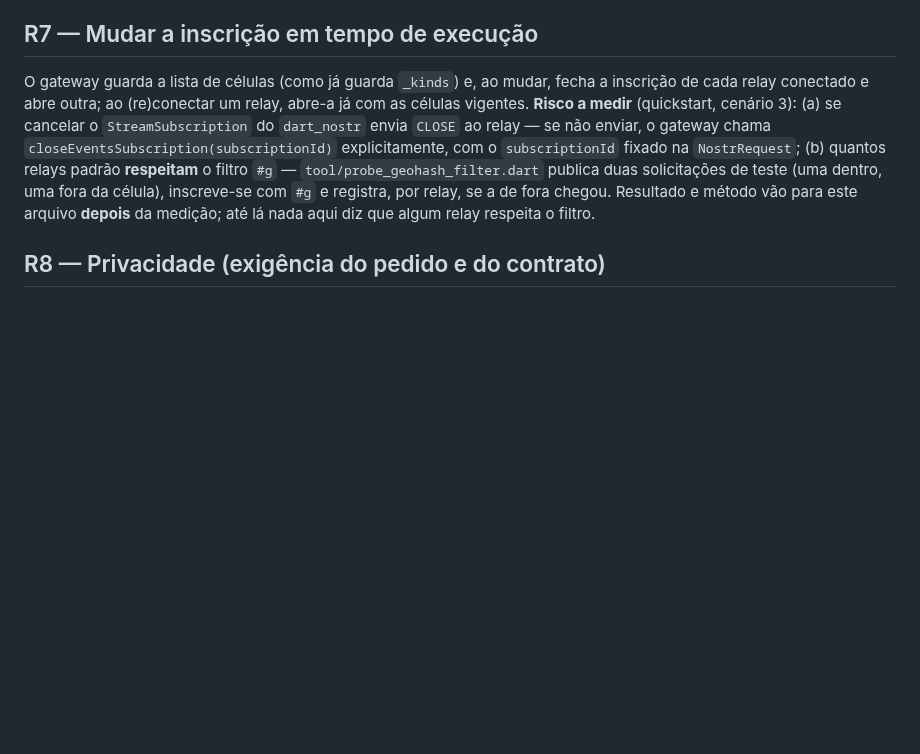
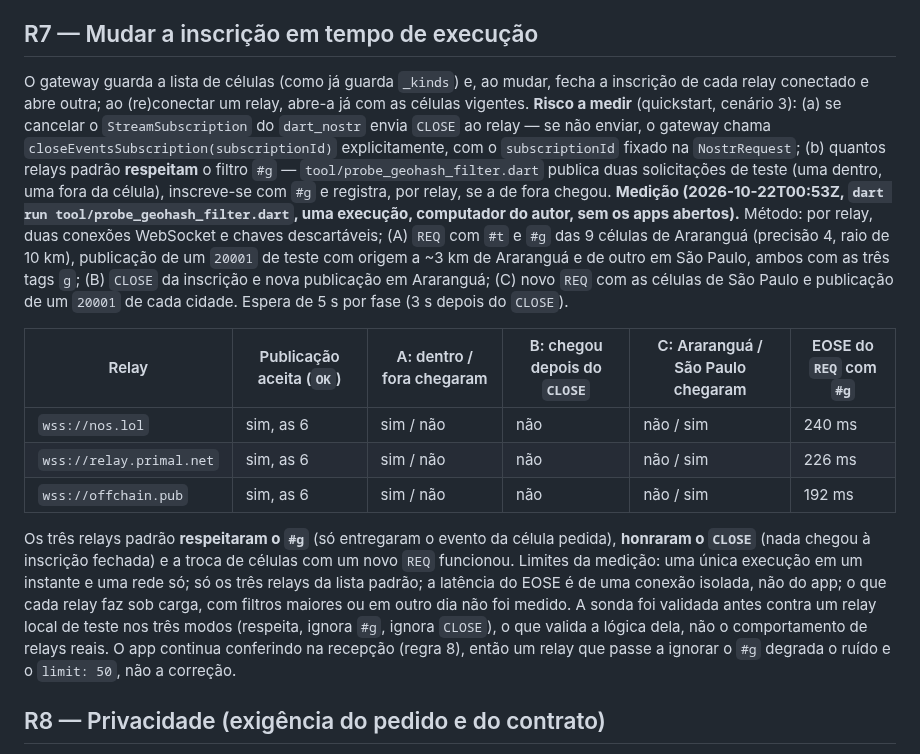
Before and after one commit to ozmartins/RideRelayDriver, a Markdown page: specs/027-filtro-geografico-solicitacoes/research.md, the part around the change. GitHub-like rendering; blank space fills up the shorter version.

Commit message:
Registra no research da 027 a medição do filtro #g nos relays padrão
A sonda foi executada contra nos.lol, relay.primal.net e offchain.pub: os
três entregaram só o evento da célula pedida, honraram o CLOSE e aceitaram
a troca de células por um novo REQ. O registro traz o método, a tabela e os
limites da medição (uma execução, uma rede, só os três relays da lista).

Co-Authored-By: Claude Sonnet 5.5 <noreply@anthropic.com>

```diff
--- a/specs/027-filtro-geografico-solicitacoes/research.md
+++ b/specs/027-filtro-geografico-solicitacoes/research.md
@@ -121,8 +121,26 @@ cenário 3): (a) se cancelar o `StreamSubscription` do `dart_nostr` envia `CLOSE
 gateway chama `closeEventsSubscription(subscriptionId)` explicitamente, com o `subscriptionId` fixado na
 `NostrRequest`; (b) quantos relays padrão **respeitam** o filtro `#g` — `tool/probe_geohash_filter.dart` publica
 duas solicitações de teste (uma dentro, uma fora da célula), inscreve-se com `#g` e registra, por relay, se a de fora
-chegou. Resultado e método vão para este arquivo **depois** da medição; até lá nada aqui diz que algum relay
-respeita o filtro.
+chegou. **Medição (2026-10-22T00:53Z, `dart run tool/probe_geohash_filter.dart`, uma execução, computador do autor, sem os apps
+abertos).** Método: por relay, duas conexões WebSocket e chaves descartáveis; (A) `REQ` com `#t` e `#g` das 9
+células de Araranguá (precisão 4, raio de 10 km), publicação de um `20001` de teste com origem a ~3 km de
+Araranguá e de outro em São Paulo, ambos com as três tags `g`; (B) `CLOSE` da inscrição e nova publicação em
+Araranguá; (C) novo `REQ` com as células de São Paulo e publicação de um `20001` de cada cidade. Espera de 5 s
+por fase (3 s depois do `CLOSE`).
+
+| Relay | Publicação aceita (`OK`) | A: dentro / fora chegaram | B: chegou depois do `CLOSE` | C: Araranguá / São Paulo chegaram | EOSE do `REQ` com `#g` |
+|---|---|---|---|---|---|
+| `wss://nos.lol` | sim, as 6 | sim / não | não | não / sim | 240 ms |
+| `wss://relay.primal.net` | sim, as 6 | sim / não | não | não / sim | 226 ms |
+| `wss://offchain.pub` | sim, as 6 | sim / não | não | não / sim | 192 ms |
+
+Os três relays padrão **respeitaram o `#g`** (só entregaram o evento da célula pedida), **honraram o `CLOSE`**
+(nada chegou à inscrição fechada) e a troca de células com um novo `REQ` funcionou. Limites da medição: uma única
+execução em um instante e uma rede só; só os três relays da lista padrão; a latência do EOSE é de uma conexão
+isolada, não do app; o que cada relay faz sob carga, com filtros maiores ou em outro dia não foi medido. A sonda
+foi validada antes contra um relay local de teste nos três modos (respeita, ignora `#g`, ignora `CLOSE`), o que
+valida a lógica dela, não o comportamento de relays reais. O app continua conferindo na recepção (regra 8), então
+um relay que passe a ignorar o `#g` degrada o ruído e o `limit: 50`, não a correção.
 
 ## R8 — Privacidade (exigência do pedido e do contrato)
 
```
Also changed, not shown: specs/027-filtro-geografico-solicitacoes/tasks.md (+1 -1 lines).
